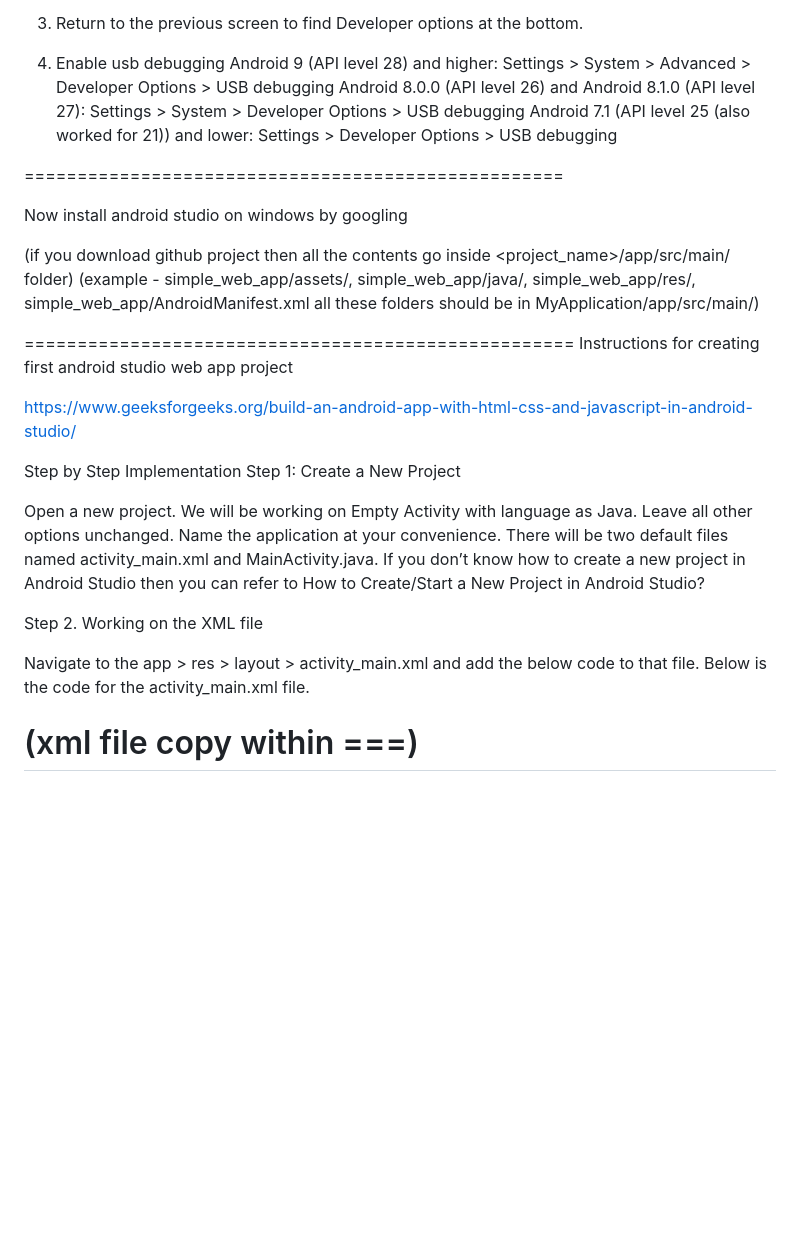
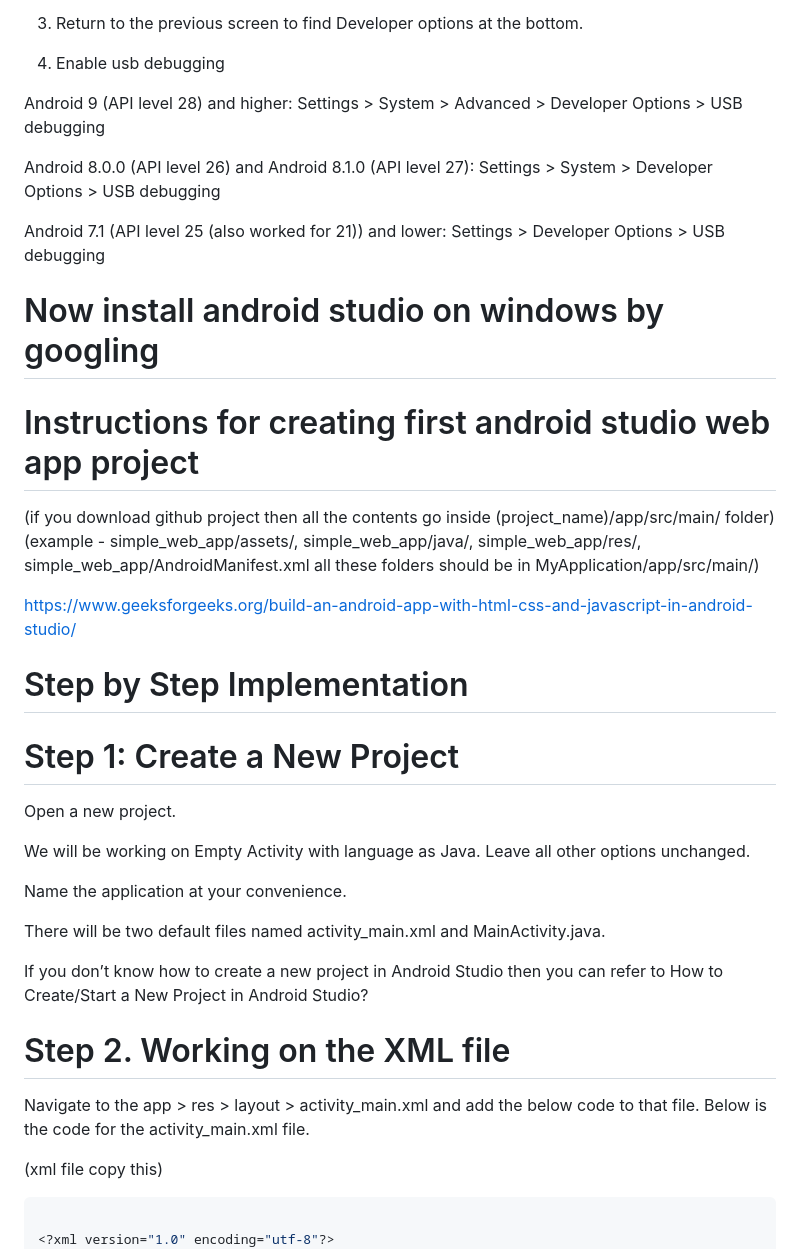
Before and after one commit to Homagn/building_androidapps, a Markdown page: README.md, the part around the change printed below. GitHub-like rendering; blank space fills up the shorter version.

````diff
--- a/README.md
+++ b/README.md
@@ -20,39 +21,57 @@ OnePlus 5T and later |Settings > About phone > Build number
 3. Return to the previous screen to find Developer options at the bottom.
 
 4. Enable usb debugging
+
 Android 9 (API level 28) and higher: Settings > System > Advanced > Developer Options > USB debugging
+
 Android 8.0.0 (API level 26) and Android 8.1.0 (API level 27): Settings > System > Developer Options > USB debugging
+
 Android 7.1 (API level 25 (also worked for 21)) and lower: Settings > Developer Options > USB debugging
 
-===================================================
+
+
 
 
 Now install android studio on windows by googling
+=================================================
 
-(if you download github project then all the contents go inside <project_name>/app/src/main/ folder)
+
+
+Instructions for creating first android studio web app project
+==============================================================
+
+
+(if you download github project then all the contents go inside (project_name)/app/src/main/ folder)
 (example - simple_web_app/assets/, simple_web_app/java/, simple_web_app/res/, simple_web_app/AndroidManifest.xml all these folders should be in MyApplication/app/src/main/)
 
 
-====================================================
-Instructions for creating first android studio web app project
+
 
 https://www.geeksforgeeks.org/build-an-android-app-with-html-css-and-javascript-in-android-studio/
 
 Step by Step Implementation
+===========================
+
 Step 1: Create a New Project
+============================
 
 Open a new project.
+
 We will be working on Empty Activity with language as Java. Leave all other options unchanged.
+
 Name the application at your convenience.
+
 There will be two default files named activity_main.xml and MainActivity.java.
+
 If you don’t know how to create a new project in Android Studio then you can refer to How to Create/Start a New Project in Android Studio?
 
 Step 2. Working on the XML file
+===============================
 
 Navigate to the app > res > layout > activity_main.xml and add the below code to that file. Below is the code for the activity_main.xml file.
 
-(xml file copy within ===)
-=================================================
+(xml file copy this)
+```bash
 
 <?xml version="1.0" encoding="utf-8"?>
 <androidx.constraintlayout.widget.ConstraintLayout xmlns:android="http://schemas.android.com/apk/res/android"
````
Also changed, not shown: other parts of README.md (+28 -12 lines).
